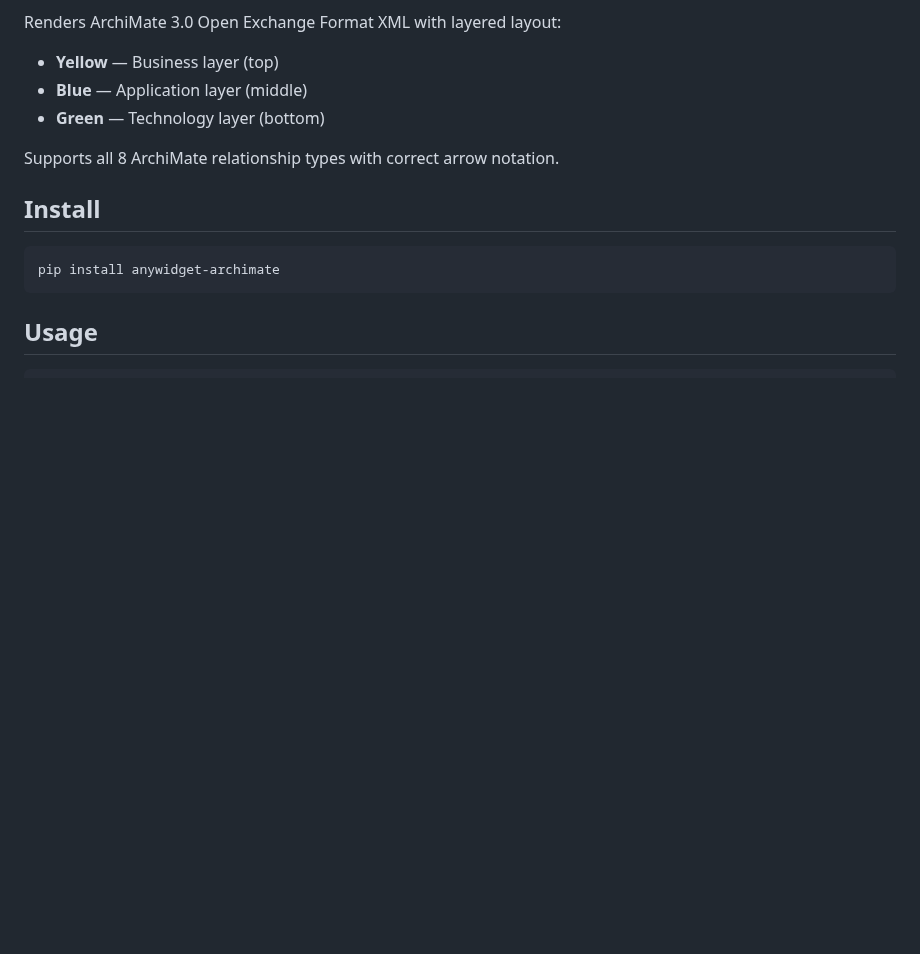
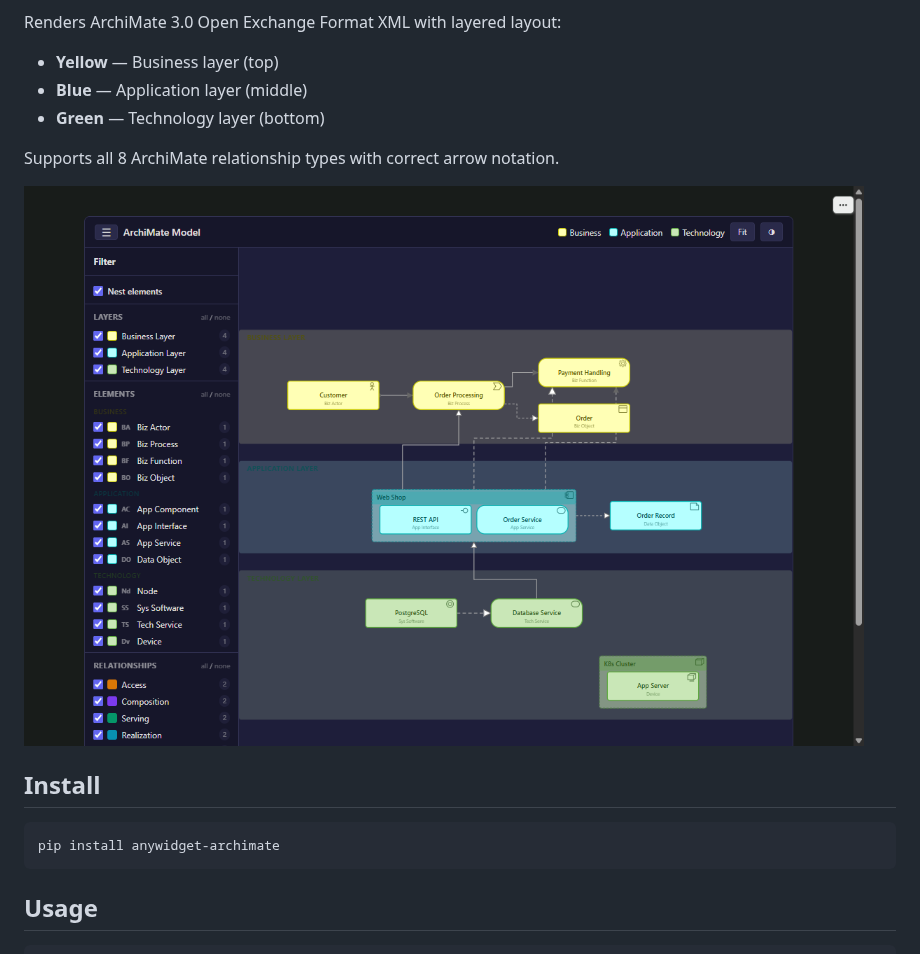
Before and after one commit to StevenBtw/anywidget-archimate, a Markdown page: README.md, the part around the change. Drawn GitHub-style; pictures changed too: assets/demo.png (added); blank space fills up the shorter version.

Commit message:
added screenshot

```diff
--- a/README.md
+++ b/README.md
@@ -8,6 +8,8 @@ Renders ArchiMate 3.0 Open Exchange Format XML with layered layout:
 - **Green** — Technology layer (bottom)
 
 Supports all 8 ArchiMate relationship types with correct arrow notation.
+
+![anywidget-archimate demo](assets/demo.png)
 
 ## Install
 
```
